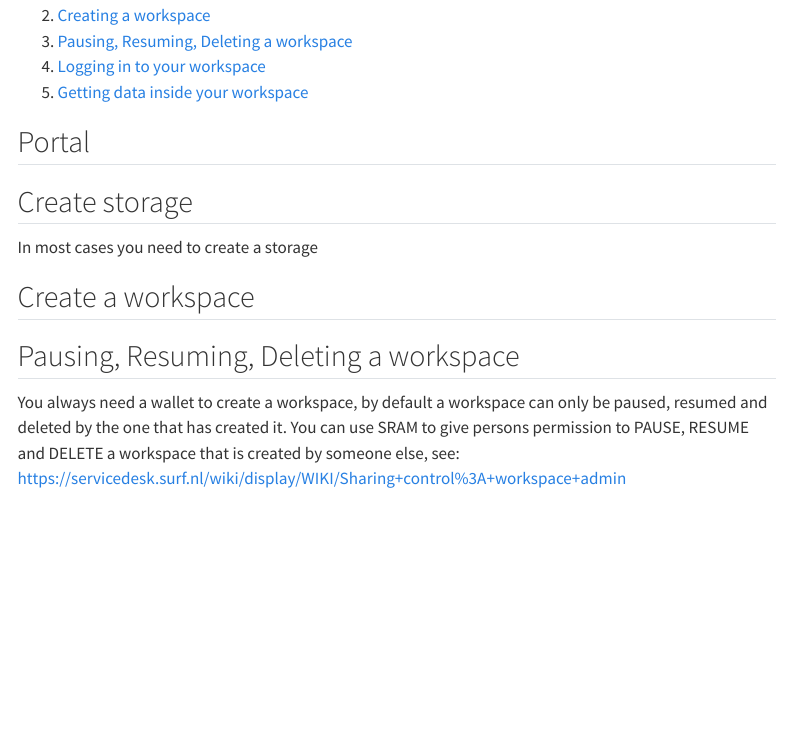
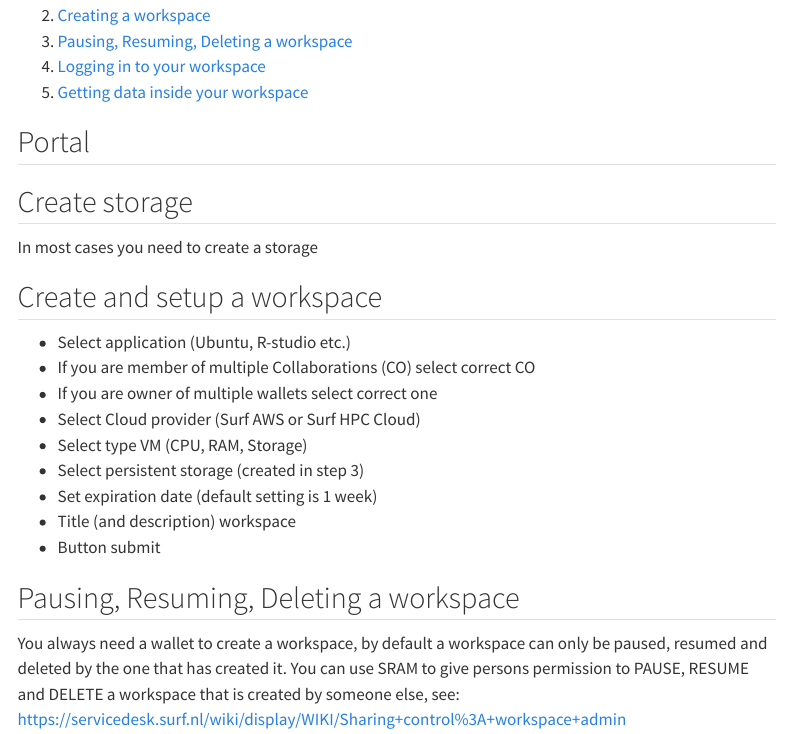
Before and after one commit to UtrechtUniversity/vre-docs, a Quarto document (docs/getting-started.qmd): the page in a window 1100 px wide, from 200 px down. Rendered offline with R 4.5, knitr and Pandoc in place of Quarto, with nearby package versions; menus at the side of the page are left out.

Commit message:
Update getting-started.qmd

```diff
--- a/docs/getting-started.qmd
+++ b/docs/getting-started.qmd
@@ -20,8 +20,17 @@ Contents:
 In most cases you need to create a storage
 
 
+## Create and setup a workspace
+- Select application (Ubuntu, R-studio etc.)
+-	If you are member of multiple Collaborations (CO) select correct CO
+-	If you are owner of multiple wallets select correct one
+-	Select Cloud provider (Surf AWS or Surf HPC Cloud)
+-	Select type VM (CPU, RAM, Storage)
+-	Select persistent storage (created in step 3)
+-	Set expiration date (default setting is 1 week)
+-	Title (and description) workspace
+-	Button submit
 
-## Create a workspace
 
 ## Pausing, Resuming, Deleting a workspace
 You always need a wallet to create a workspace, by default a workspace can only be paused, resumed and deleted by the one that has created it. You can use SRAM to give persons permission to PAUSE, RESUME and DELETE a workspace that is created by someone else, see: https://servicedesk.surf.nl/wiki/display/WIKI/Sharing+control%3A+workspace+admin
```
